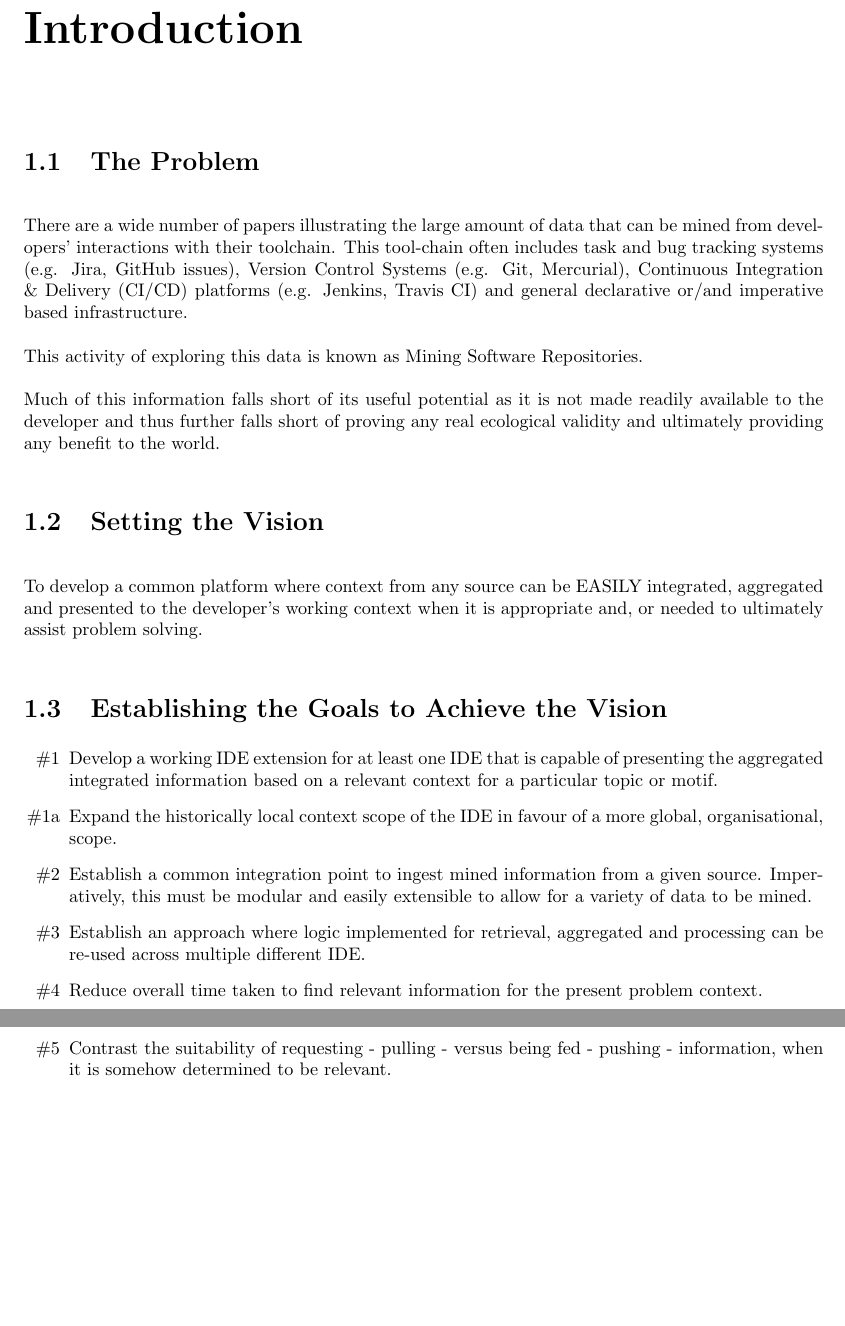
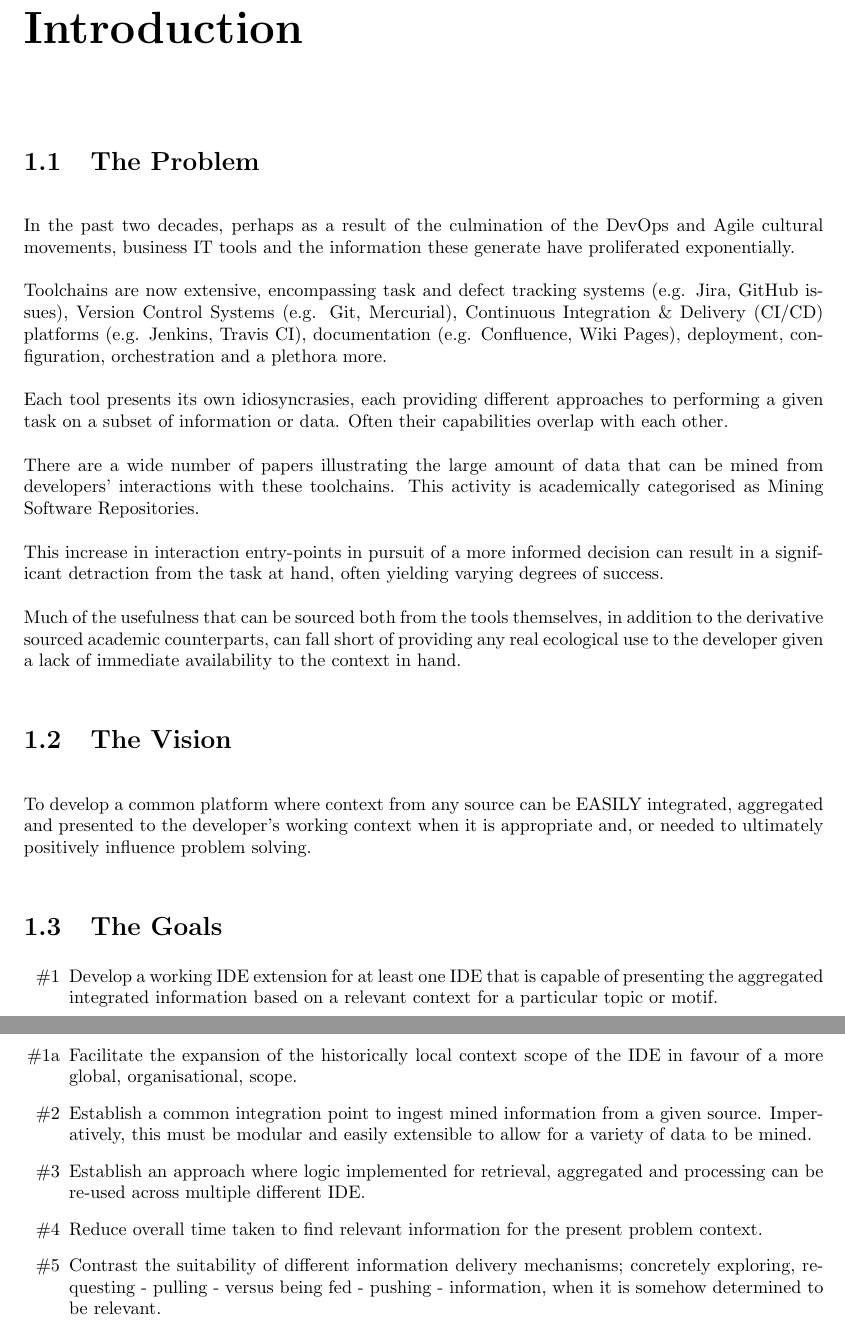
Before and after one commit to dominiccobo-fyp/fyp-dissertation, a LaTeX thesis (main.tex, which reads introduction.tex): two parts of pages 10 and 11 of 28, joined at a grey line, cut so that both start at the same text, the shorter picture padded with empty space. Compiled offline with pdfLaTeX.

Commit message:
Elaborate on problem statement

```diff
--- a/introduction.tex
+++ b/introduction.tex
@@ -2,22 +2,32 @@
 
 \section{The Problem}
 
-\normalfont There are a wide number of papers illustrating the large amount of data that can be mined from developers' interactions with their toolchain. This tool-chain often includes task and bug tracking systems (e.g. Jira, GitHub issues), Version Control Systems (e.g. Git, Mercurial), Continuous Integration \& Delivery (CI/CD) platforms (e.g. Jenkins, Travis CI) and general declarative or/and imperative based infrastructure.
+In the past two decades, perhaps as a result of the culmination of the DevOps and Agile cultural movements, business IT tools and the information these generate have proliferated exponentially.  %reference needed %
 
-This activity of exploring this data is known as Mining Software Repositories.
+Toolchains are now extensive, encompassing task and defect tracking systems (e.g. Jira, GitHub issues), Version Control Systems (e.g. Git, Mercurial), Continuous Integration \& Delivery (CI/CD) platforms (e.g. Jenkins, Travis CI), documentation (e.g. Confluence, Wiki Pages), deployment, configuration, orchestration and a plethora more.
 
-Much of this information falls short of its useful potential as it is not made readily available to the developer and thus further falls short of proving any real ecological validity and ultimately providing any benefit to the world.
+% reference needed demonstrating the categorisations of toolchain components, either from state of devops report or Project to product.
 
-\section{Setting the Vision}
+Each tool presents its own idiosyncrasies, each providing different approaches to performing a given task on a subset of information or data. Often their capabilities overlap with each other.
 
-To develop a common platform where context from any source can be EASILY integrated, aggregated and presented to the developer's working context when it is appropriate and, or needed to ultimately assist problem solving.
+There are a wide number of papers illustrating the large amount of data that can be mined from developers' interactions with these toolchains. This activity is academically categorised as Mining Software Repositories.
 
-\section{Establishing the Goals to Achieve the Vision}
+% appendix material needed showing the number of journals here...
+
+This increase in interaction entry-points in pursuit of a more informed decision can result in a significant detraction from the task at hand, often yielding varying degrees of success.
+
+Much of the usefulness that can be sourced both from the tools themselves, in addition to the derivative sourced academic counterparts, can fall short of providing any real ecological use to the developer given a lack of immediate availability to the context in hand.
+
+\section{The Vision}
+
+To develop a common platform where context from any source can be EASILY integrated, aggregated and presented to the developer's working context when it is appropriate and, or needed to ultimately positively influence problem solving.
+
+\section{The Goals}
 
 \begin{enumerate}
 	\item[\#1] Develop a working IDE extension for at least one IDE that is capable of presenting the aggregated integrated information based on a relevant context for a particular topic or motif.
 
-	\item[\#1a] Expand the historically local context scope of the IDE in favour of a more global, organisational, scope.
+	\item[\#1a] Facilitate the expansion of the historically local context scope of the IDE in favour of a more global, organisational, scope.
 
 	\item[\#2] Establish a common integration point to ingest mined information from a given source. Imperatively, this must be modular and easily extensible to allow for a variety of data to be mined.
 
@@ -25,6 +35,6 @@ To develop a common platform where context from any source can be EASILY integra
 
 	\item[\#4] Reduce overall time taken to find relevant information for the present problem context.
 
-	\item[\#5] Contrast the suitability of requesting - pulling - versus being fed - pushing - information, when it is somehow determined to be relevant.
+	\item[\#5] Contrast the suitability of different information delivery mechanisms; concretely exploring, requesting - pulling - versus being fed - pushing - information, when it is somehow determined to be relevant.
 
 \end{enumerate}
```
Also changed, not shown: 1 other file.
